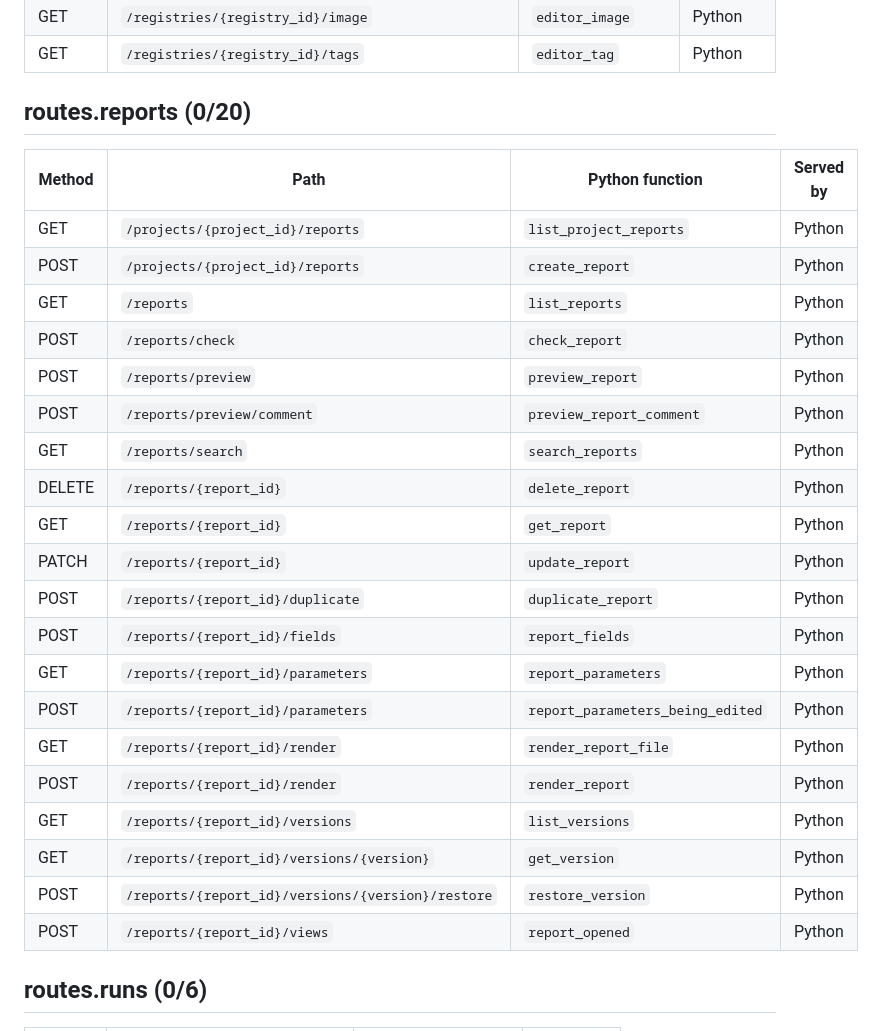
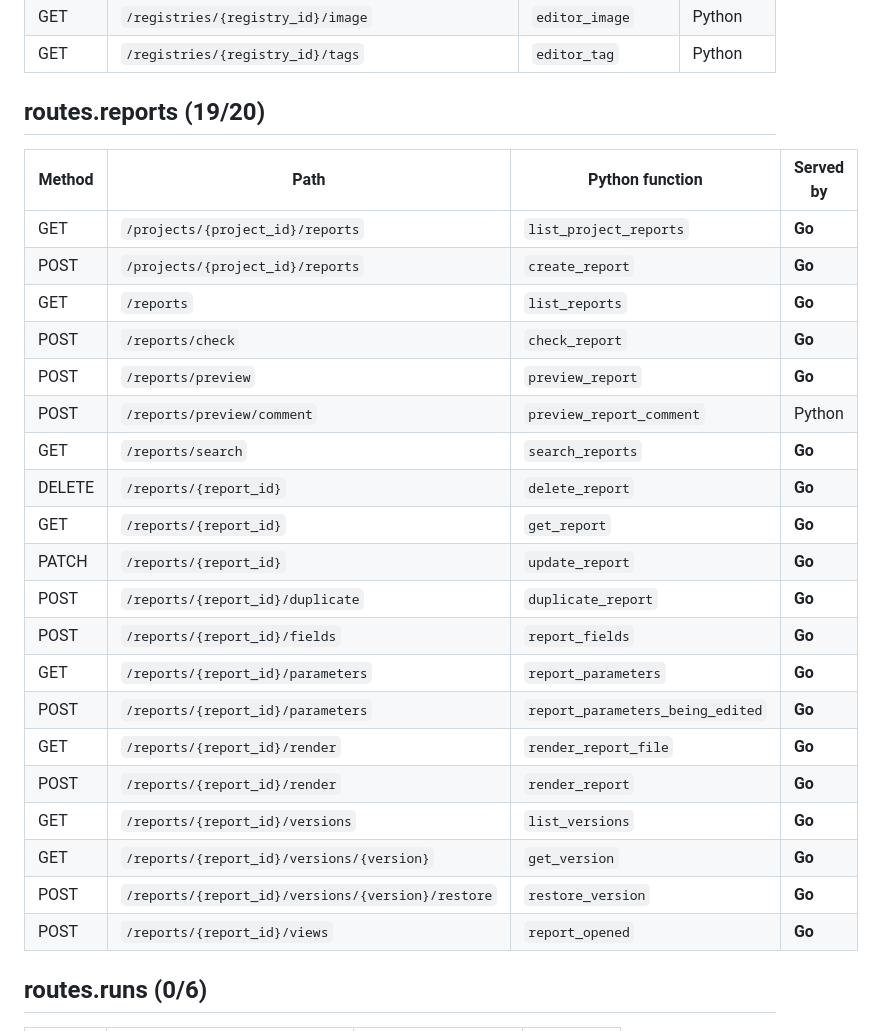
Before and after one commit to JumpAsAService/Tabularia, a Markdown page: docs/gateway-go-routes.md, the part around one of its changes. Drawn GitHub-style.

```diff
--- a/docs/gateway-go-routes.md
+++ b/docs/gateway-go-routes.md
@@ -425,30 +425,30 @@ Python gateway as FastAPI serves it, and whether the Go gateway answers it
 | GET | `/registries/{registry_id}/image` | `editor_image` | Python |
 | GET | `/registries/{registry_id}/tags` | `editor_tag` | Python |
 
-## routes.reports (0/20)
+## routes.reports (19/20)
 
 | Method | Path | Python function | Served by |
 |---|---|---|---|
-| GET | `/projects/{project_id}/reports` | `list_project_reports` | Python |
-| POST | `/projects/{project_id}/reports` | `create_report` | Python |
-| GET | `/reports` | `list_reports` | Python |
-| POST | `/reports/check` | `check_report` | Python |
-| POST | `/reports/preview` | `preview_report` | Python |
+| GET | `/projects/{project_id}/reports` | `list_project_reports` | **Go** |
+| POST | `/projects/{project_id}/reports` | `create_report` | **Go** |
+| GET | `/reports` | `list_reports` | **Go** |
+| POST | `/reports/check` | `check_report` | **Go** |
+| POST | `/reports/preview` | `preview_report` | **Go** |
 | POST | `/reports/preview/comment` | `preview_report_comment` | Python |
-| GET | `/reports/search` | `search_reports` | Python |
-| DELETE | `/reports/{report_id}` | `delete_report` | Python |
-| GET | `/reports/{report_id}` | `get_report` | Python |
-| PATCH | `/reports/{report_id}` | `update_report` | Python |
-| POST | `/reports/{report_id}/duplicate` | `duplicate_report` | Python |
-| POST | `/reports/{report_id}/fields` | `report_fields` | Python |
-| GET | `/reports/{report_id}/parameters` | `report_parameters` | Python |
-| POST | `/reports/{report_id}/parameters` | `report_parameters_being_edited` | Python |
-| GET | `/reports/{report_id}/render` | `render_report_file` | Python |
-| POST | `/reports/{report_id}/render` | `render_report` | Python |
-| GET | `/reports/{report_id}/versions` | `list_versions` | Python |
-| GET | `/reports/{report_id}/versions/{version}` | `get_version` | Python |
-| POST | `/reports/{report_id}/versions/{version}/restore` | `restore_version` | Python |
-| POST | `/reports/{report_id}/views` | `report_opened` | Python |
+| GET | `/reports/search` | `search_reports` | **Go** |
+| DELETE | `/reports/{report_id}` | `delete_report` | **Go** |
+| GET | `/reports/{report_id}` | `get_report` | **Go** |
+| PATCH | `/reports/{report_id}` | `update_report` | **Go** |
+| POST | `/reports/{report_id}/duplicate` | `duplicate_report` | **Go** |
+| POST | `/reports/{report_id}/fields` | `report_fields` | **Go** |
+| GET | `/reports/{report_id}/parameters` | `report_parameters` | **Go** |
+| POST | `/reports/{report_id}/parameters` | `report_parameters_being_edited` | **Go** |
+| GET | `/reports/{report_id}/render` | `render_report_file` | **Go** |
+| POST | `/reports/{report_id}/render` | `render_report` | **Go** |
+| GET | `/reports/{report_id}/versions` | `list_versions` | **Go** |
+| GET | `/reports/{report_id}/versions/{version}` | `get_version` | **Go** |
+| POST | `/reports/{report_id}/versions/{version}/restore` | `restore_version` | **Go** |
+| POST | `/reports/{report_id}/views` | `report_opened` | **Go** |
 
 ## routes.runs (0/6)
 
```
Also changed, not shown: other parts of docs/gateway-go-routes.md (+23 -23 lines).
